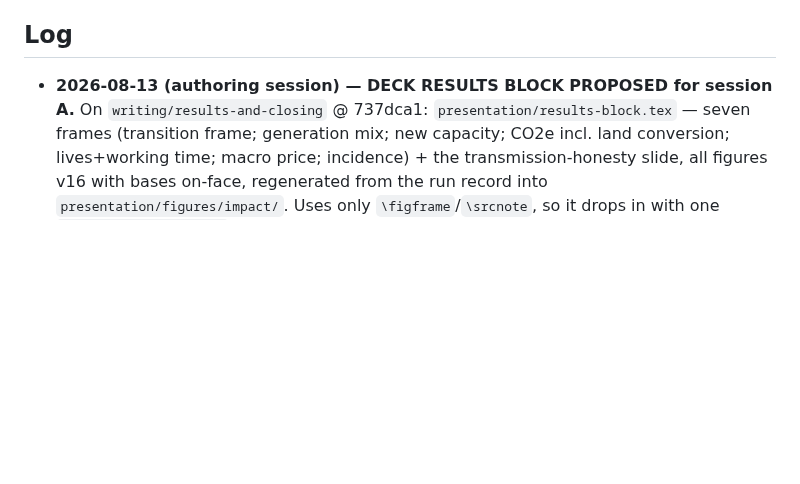
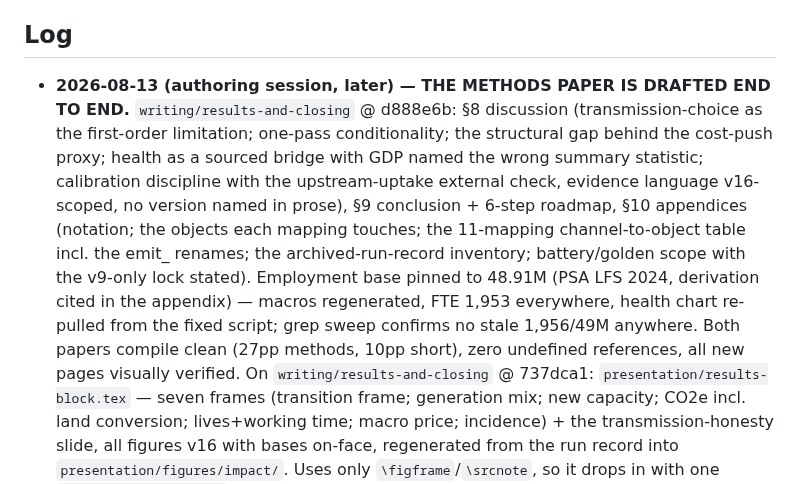
Before and after one commit to marcelolafleur/ogclews-link, a Markdown page: docs/COORDINATION.md, the part around the change. Drawn GitHub-style; blank space fills up the shorter version.

Commit message:
COORDINATION: authoring session — methods paper drafted end to end (d888e6b); PSA employment base propagated; both papers compile clean

```diff
--- a/docs/COORDINATION.md
+++ b/docs/COORDINATION.md
@@ -126,7 +126,19 @@ scripted download — fetch it in a browser).
 
 ## Log
 
-- **2026-08-13 (authoring session) — DECK RESULTS BLOCK PROPOSED for session A.**
+- **2026-08-13 (authoring session, later) — THE METHODS PAPER IS DRAFTED END TO END.**
+  `writing/results-and-closing` @ d888e6b: §8 discussion (transmission-choice as the
+  first-order limitation; one-pass conditionality; the structural gap behind the
+  cost-push proxy; health as a sourced bridge with GDP named the wrong summary
+  statistic; calibration discipline with the upstream-uptake external check, evidence
+  language v16-scoped, no version named in prose), §9 conclusion + 6-step roadmap,
+  §10 appendices (notation; the objects each mapping touches; the 11-mapping
+  channel-to-object table incl. the emit_ renames; the archived-run-record inventory;
+  battery/golden scope with the v9-only lock stated). Employment base pinned to
+  48.91M (PSA LFS 2024, derivation cited in the appendix) — macros regenerated, FTE
+  1,953 everywhere, health chart re-pulled from the fixed script; grep sweep confirms
+  no stale 1,956/49M anywhere. Both papers compile clean (27pp methods, 10pp short),
+  zero undefined references, all new pages visually verified.
   On `writing/results-and-closing` @ 737dca1: `presentation/results-block.tex` — seven
   frames (transition frame; generation mix; new capacity; CO2e incl. land conversion;
   lives+working time; macro price; incidence) + the transmission-honesty slide, all
```
